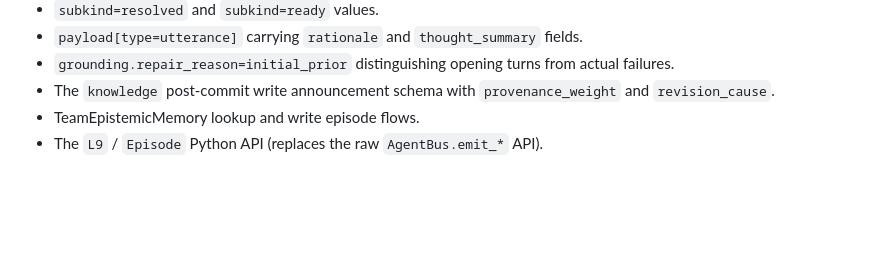
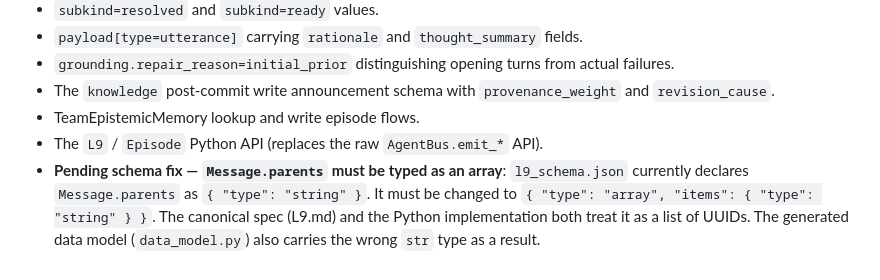
Before and after one commit to outshift-open/ioc-protocols-models, a Markdown page: SSTP/documentation/deadletter.md, the part around the change. Drawn GitHub-style; blank space fills up the shorter version.

```diff
--- a/SSTP/documentation/deadletter.md
+++ b/SSTP/documentation/deadletter.md
@@ -247,3 +247,4 @@ The following header fields and behaviours appeared in the newer `ioc-cfn-protoc
 - The `knowledge` post-commit write announcement schema with `provenance_weight` and `revision_cause`.
 - TeamEpistemicMemory lookup and write episode flows.
 - The `L9` / `Episode` Python API (replaces the raw `AgentBus.emit_*` API).
+- **Pending schema fix — `Message.parents` must be typed as an array**: `l9_schema.json` currently declares `Message.parents` as `{ "type": "string" }`. It must be changed to `{ "type": "array", "items": { "type": "string" } }`. The canonical spec (L9.md) and the Python implementation both treat it as a list of UUIDs. The generated data model (`data_model.py`) also carries the wrong `str` type as a result.
```
Also changed, not shown: SSTP/documentation/L9.md (+6 -5 lines).
